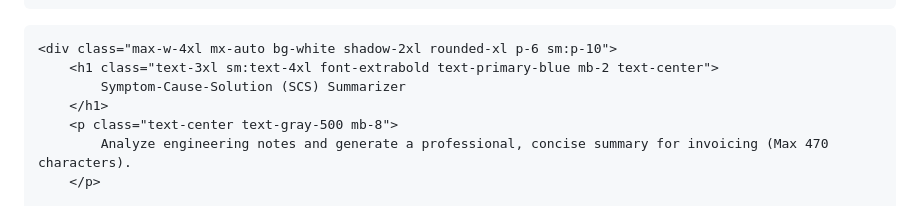
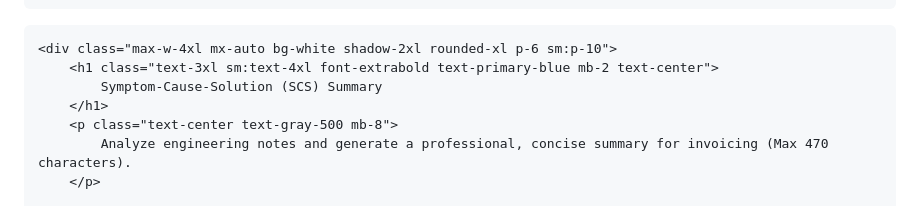
Before and after one commit to swany99/Engineer-Text-Summary-Generator, a Markdown page: README.md, the part around the change. Drawn GitHub-style.

Commit message:
Update title from 'Summarizer' to 'Summary'

```diff
--- a/README.md
+++ b/README.md
@@ -50,7 +50,7 @@
 
     <div class="max-w-4xl mx-auto bg-white shadow-2xl rounded-xl p-6 sm:p-10">
         <h1 class="text-3xl sm:text-4xl font-extrabold text-primary-blue mb-2 text-center">
-            Symptom-Cause-Solution (SCS) Summarizer
+            Symptom-Cause-Solution (SCS) Summary
         </h1>
         <p class="text-center text-gray-500 mb-8">
             Analyze engineering notes and generate a professional, concise summary for invoicing (Max 470 characters).
```
